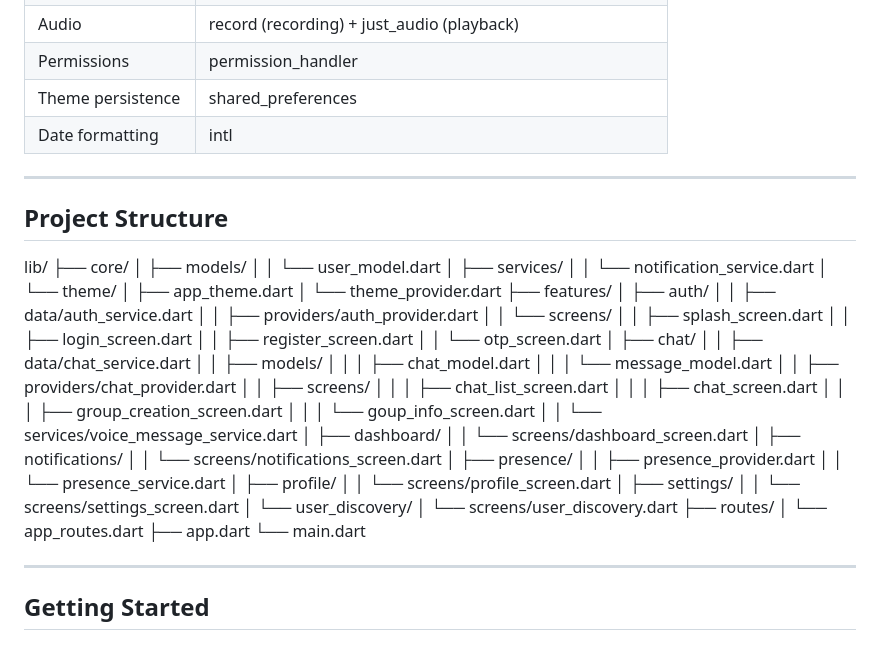
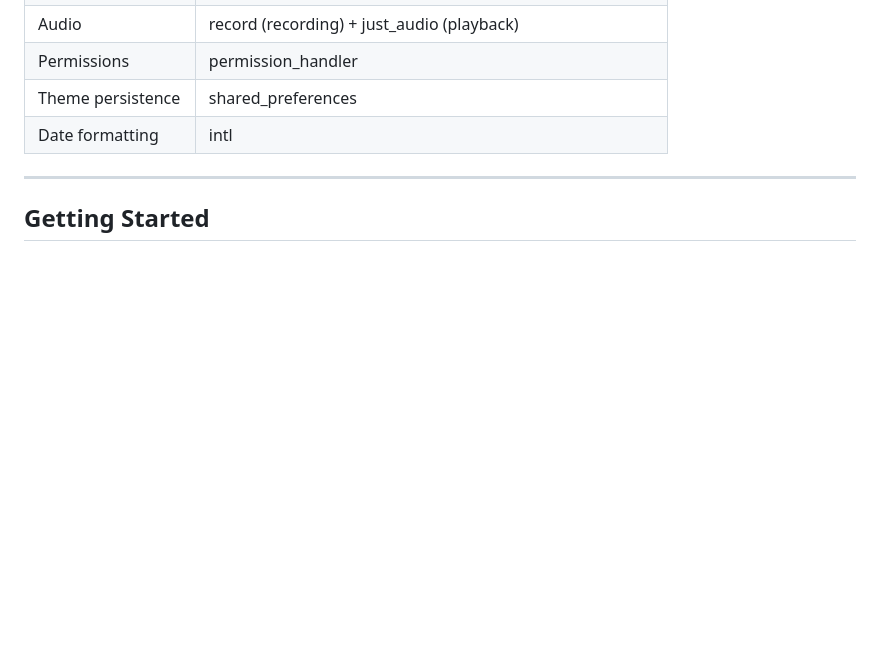
Before and after one commit to BilalAamir4/NexChat-Realtime-Messaging-App-, a Markdown page: README.md, the part around the change. Rendered like a GitHub page; blank space fills up the shorter version.

Commit message:
Remove project structure section from README
Removed detailed project structure section from README.

```diff
--- a/README.md
+++ b/README.md
@@ -68,58 +68,6 @@
 | Permissions | permission_handler |
 | Theme persistence | shared_preferences |
 | Date formatting | intl |
-
----
-
-## Project Structure
-
-lib/
-├── core/
-│   ├── models/
-│   │   └── user_model.dart
-│   ├── services/
-│   │   └── notification_service.dart
-│   └── theme/
-│       ├── app_theme.dart
-│       └── theme_provider.dart
-├── features/
-│   ├── auth/
-│   │   ├── data/auth_service.dart
-│   │   ├── providers/auth_provider.dart
-│   │   └── screens/
-│   │       ├── splash_screen.dart
-│   │       ├── login_screen.dart
-│   │       ├── register_screen.dart
-│   │       └── otp_screen.dart
-│   ├── chat/
-│   │   ├── data/chat_service.dart
-│   │   ├── models/
-│   │   │   ├── chat_model.dart
-│   │   │   └── message_model.dart
-│   │   ├── providers/chat_provider.dart
-│   │   ├── screens/
-│   │   │   ├── chat_list_screen.dart
-│   │   │   ├── chat_screen.dart
-│   │   │   ├── group_creation_screen.dart
-│   │   │   └── goup_info_screen.dart
-│   │   └── services/voice_message_service.dart
-│   ├── dashboard/
-│   │   └── screens/dashboard_screen.dart
-│   ├── notifications/
-│   │   └── screens/notifications_screen.dart
-│   ├── presence/
-│   │   ├── presence_provider.dart
-│   │   └── presence_service.dart
-│   ├── profile/
-│   │   └── screens/profile_screen.dart
-│   ├── settings/
-│   │   └── screens/settings_screen.dart
-│   └── user_discovery/
-│       └── screens/user_discovery.dart
-├── routes/
-│   └── app_routes.dart
-├── app.dart
-└── main.dart
 
 ---
 
```
